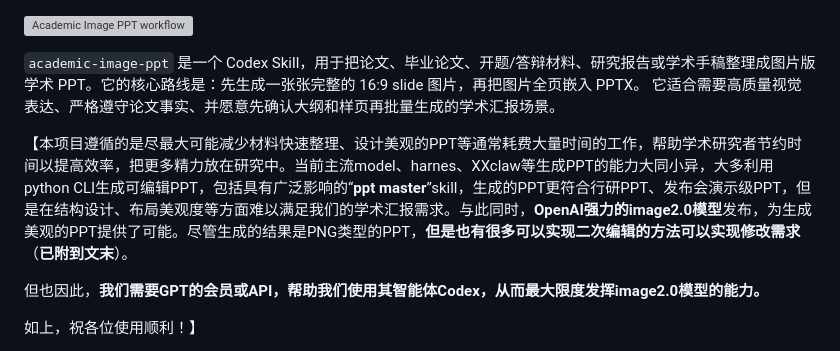
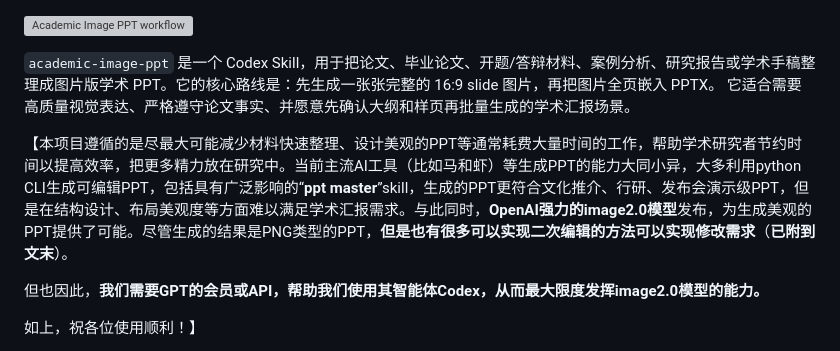
Before and after one commit to demoolight/academic-image-ppt, a Markdown page: README.md, the part around the change. Drawn GitHub-style; grey boxes are pictures that could not be loaded.

```diff
--- a/README.md
+++ b/README.md
@@ -1,9 +1,9 @@
 ![Academic Image PPT workflow](skills/academic-image-ppt/assets/workflow-academic-image-ppt.png)
 
-`academic-image-ppt` 是一个 Codex Skill，用于把论文、毕业论文、开题/答辩材料、研究报告或学术手稿整理成图片版学术 PPT。它的核心路线是：先生成一张张完整的 16:9 slide 图片，再把图片全页嵌入 PPTX。
+`academic-image-ppt` 是一个 Codex Skill，用于把论文、毕业论文、开题/答辩材料、案例分析、研究报告或学术手稿整理成图片版学术 PPT。它的核心路线是：先生成一张张完整的 16:9 slide 图片，再把图片全页嵌入 PPTX。
 它适合需要高质量视觉表达、严格遵守论文事实、并愿意先确认大纲和样页再批量生成的学术汇报场景。
 
-【本项目遵循的是尽最大可能减少材料快速整理、设计美观的PPT等通常耗费大量时间的工作，帮助学术研究者节约时间以提高效率，把更多精力放在研究中。当前主流model、harnes、XXclaw等生成PPT的能力大同小异，大多利用python CLI生成可编辑PPT，包括具有广泛影响的“**ppt master**”skill，生成的PPT更符合行研PPT、发布会演示级PPT，但是在结构设计、布局美观度等方面难以满足我们的学术汇报需求。与此同时，**OpenAI强力的image2.0模型**发布，为生成美观的PPT提供了可能。尽管生成的结果是PNG类型的PPT，**但是也有很多可以实现二次编辑的方法可以实现修改需求**（**已附到文末**）。
+【本项目遵循的是尽最大可能减少材料快速整理、设计美观的PPT等通常耗费大量时间的工作，帮助学术研究者节约时间以提高效率，把更多精力放在研究中。当前主流AI工具（比如马和虾）等生成PPT的能力大同小异，大多利用python CLI生成可编辑PPT，包括具有广泛影响的“**ppt master**”skill，生成的PPT更符合文化推介、行研、发布会演示级PPT，但是在结构设计、布局美观度等方面难以满足学术汇报需求。与此同时，**OpenAI强力的image2.0模型**发布，为生成美观的PPT提供了可能。尽管生成的结果是PNG类型的PPT，**但是也有很多可以实现二次编辑的方法可以实现修改需求**（**已附到文末**）。
 
 但也因此，**我们需要GPT的会员或API，帮助我们使用其智能体Codex，从而最大限度发挥image2.0模型的能力。**
 
```
